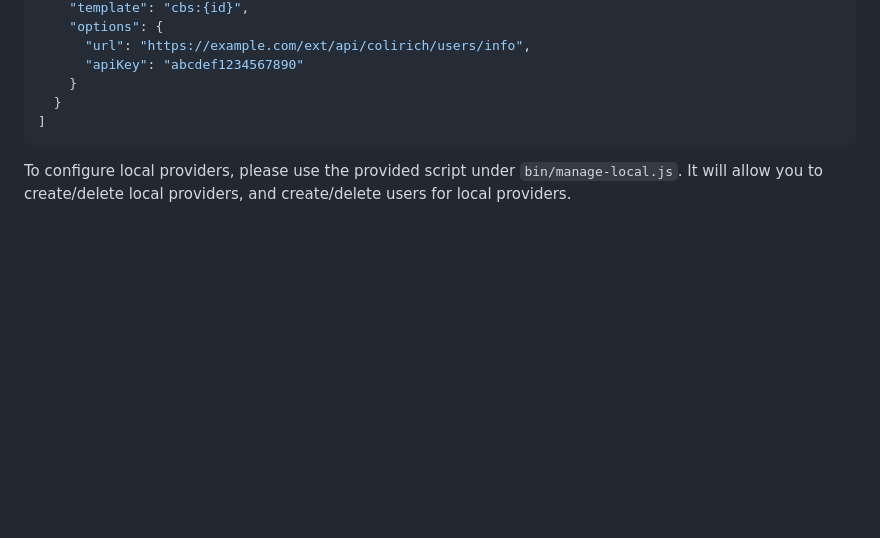
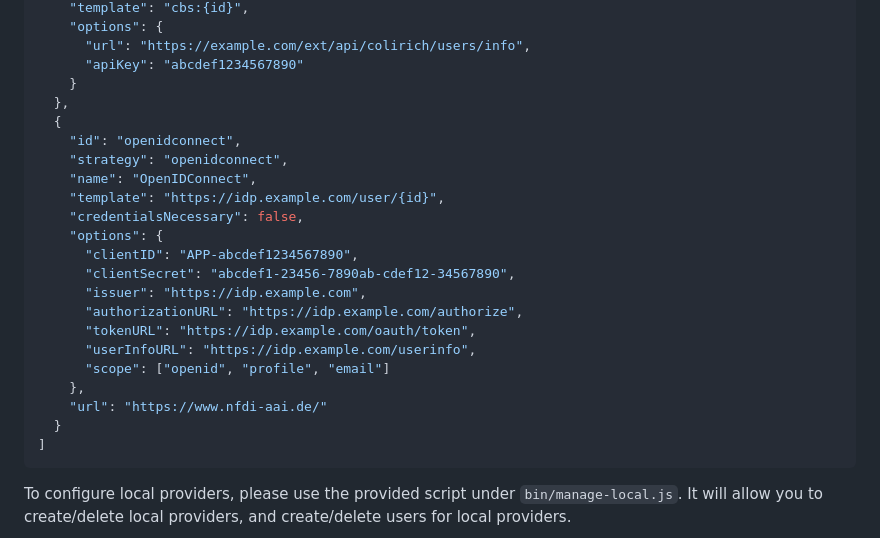
Before and after one commit to gbv/login-server, a Markdown page: README.md, the part around the change. GitHub-like rendering; blank space fills up the shorter version.

Commit message:
Update README: openidconnect strategy setting

````diff
--- a/README.md
+++ b/README.md
@@ -369,6 +369,23 @@ The following is an example `providers.json` that shows how to configure each of
       "url": "https://example.com/ext/api/colirich/users/info",
       "apiKey": "abcdef1234567890"
     }
+  },
+  {
+    "id": "openidconnect",
+    "strategy": "openidconnect",
+    "name": "OpenIDConnect",
+    "template": "https://idp.example.com/user/{id}",
+    "credentialsNecessary": false,
+    "options": {
+      "clientID": "APP-abcdef1234567890",
+      "clientSecret": "abcdef1-23456-7890ab-cdef12-34567890",
+      "issuer": "https://idp.example.com",
+      "authorizationURL": "https://idp.example.com/authorize",
+      "tokenURL": "https://idp.example.com/oauth/token",
+      "userInfoURL": "https://idp.example.com/userinfo",
+      "scope": ["openid", "profile", "email"]
+    },
+    "url": "https://www.nfdi-aai.de/"
   }
 ]
 ```
````
